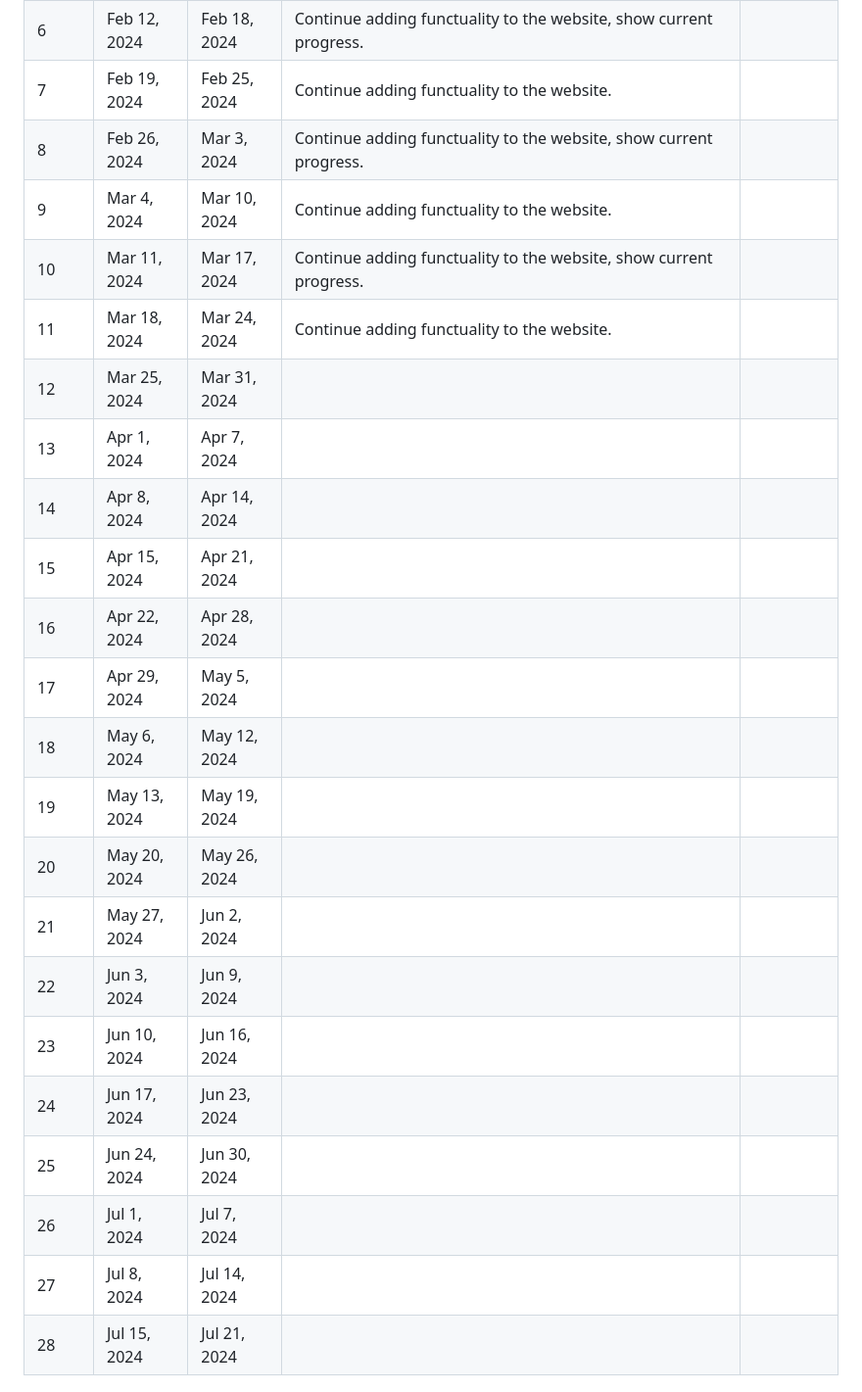
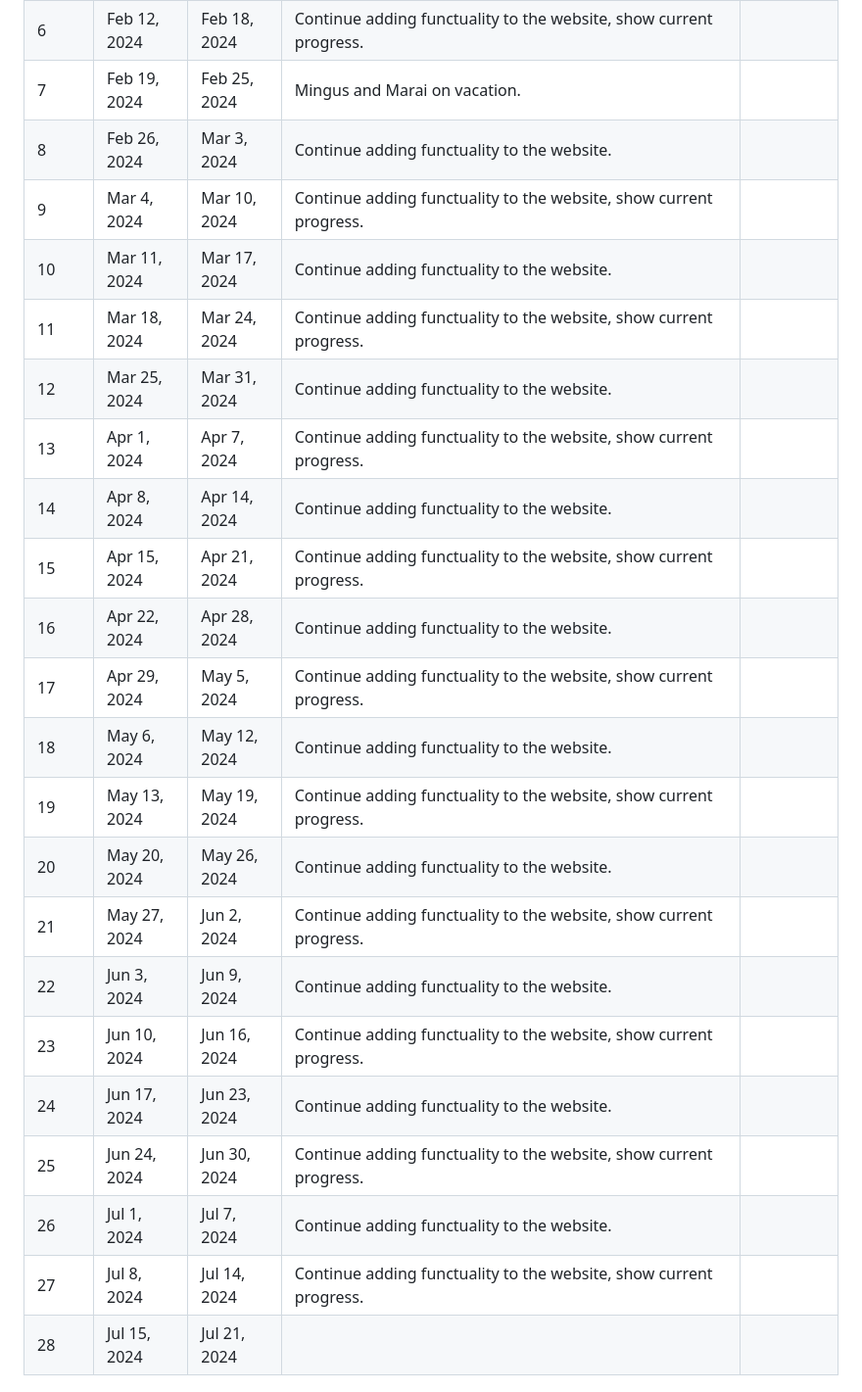
Before and after one commit to mingus-vw/visitbeemsterkwartet, a Markdown page: docs/project_plan.md, the part around the change. Shown at 98% size. GitHub-like rendering.

Commit message:
planning

```diff
--- a/docs/project_plan.md
+++ b/docs/project_plan.md
@@ -76,27 +76,27 @@ https://trello.com/b/qevw1g7e/visit-beemster-kwartet
 | 4    | Jan 29, 2024  | Feb 4, 2024   |Continue adding functuality to the website, show current progress. |                      |
 | 5    | Feb 5, 2024   | Feb 11, 2024  |Continue adding functuality to the website.                        |                      |
 | 6    | Feb 12, 2024  | Feb 18, 2024  |Continue adding functuality to the website, show current progress. |                      |
-| 7    | Feb 19, 2024  | Feb 25, 2024  |Continue adding functuality to the website.                        |                      |
-| 8    | Feb 26, 2024  | Mar 3, 2024   |Continue adding functuality to the website, show current progress. |                      |
-| 9    | Mar 4, 2024   | Mar 10, 2024  |Continue adding functuality to the website.                        |                      |
-| 10   | Mar 11, 2024  | Mar 17, 2024  |Continue adding functuality to the website, show current progress. |                      |
-| 11   | Mar 18, 2024  | Mar 24, 2024  |Continue adding functuality to the website.                        |                      |
-| 12   | Mar 25, 2024  | Mar 31, 2024  |                        |                      |
-| 13   | Apr 1, 2024   | Apr 7, 2024   |                        |                      |
-| 14   | Apr 8, 2024   | Apr 14, 2024  |                        |                      |
-| 15   | Apr 15, 2024  | Apr 21, 2024  |                        |                      |
-| 16   | Apr 22, 2024  | Apr 28, 2024  |                        |                      |
-| 17   | Apr 29, 2024  | May 5, 2024   |                        |                      |
-| 18   | May 6, 2024   | May 12, 2024  |                        |                      |
-| 19   | May 13, 2024  | May 19, 2024  |                        |                      |
-| 20   | May 20, 2024  | May 26, 2024  |                        |                      |
-| 21   | May 27, 2024  | Jun 2, 2024   |                        |                      |
-| 22   | Jun 3, 2024   | Jun 9, 2024   |                        |                      |
-| 23   | Jun 10, 2024  | Jun 16, 2024  |                        |                      |
-| 24   | Jun 17, 2024  | Jun 23, 2024  |                        |                      |
-| 25   | Jun 24, 2024  | Jun 30, 2024  |                        |                      |
-| 26   | Jul 1, 2024   | Jul 7, 2024   |                        |                      |
-| 27   | Jul 8, 2024   | Jul 14, 2024  |                        |                      |
+| 7    | Feb 19, 2024  | Feb 25, 2024  |Mingus and Marai on vacation.                                      |                      |
+| 8    | Feb 26, 2024  | Mar 3, 2024   |Continue adding functuality to the website.                        |                      |
+| 9    | Mar 4, 2024   | Mar 10, 2024  |Continue adding functuality to the website, show current progress. |                      |
+| 10   | Mar 11, 2024  | Mar 17, 2024  |Continue adding functuality to the website.                        |                      |
+| 11   | Mar 18, 2024  | Mar 24, 2024  |Continue adding functuality to the website, show current progress. |                      |
+| 12   | Mar 25, 2024  | Mar 31, 2024  |Continue adding functuality to the website.                        |                      |
+| 13   | Apr 1, 2024   | Apr 7, 2024   |Continue adding functuality to the website, show current progress. |                      |
+| 14   | Apr 8, 2024   | Apr 14, 2024  |Continue adding functuality to the website.                        |                      |
+| 15   | Apr 15, 2024  | Apr 21, 2024  |Continue adding functuality to the website, show current progress. |                      |
+| 16   | Apr 22, 2024  | Apr 28, 2024  |Continue adding functuality to the website.                        |                      |
+| 17   | Apr 29, 2024  | May 5, 2024   |Continue adding functuality to the website, show current progress. |                      |
+| 18   | May 6, 2024   | May 12, 2024  |Continue adding functuality to the website.                        |                      |
+| 19   | May 13, 2024  | May 19, 2024  |Continue adding functuality to the website, show current progress. |                      |
+| 20   | May 20, 2024  | May 26, 2024  |Continue adding functuality to the website.                        |                      |
+| 21   | May 27, 2024  | Jun 2, 2024   |Continue adding functuality to the website, show current progress. |                      |
+| 22   | Jun 3, 2024   | Jun 9, 2024   |Continue adding functuality to the website.                        |                      |
+| 23   | Jun 10, 2024  | Jun 16, 2024  |Continue adding functuality to the website, show current progress. |                      |
+| 24   | Jun 17, 2024  | Jun 23, 2024  |Continue adding functuality to the website.                        |                      |
+| 25   | Jun 24, 2024  | Jun 30, 2024  |Continue adding functuality to the website, show current progress. |                      |
+| 26   | Jul 1, 2024   | Jul 7, 2024   |Continue adding functuality to the website.                        |                      |
+| 27   | Jul 8, 2024   | Jul 14, 2024  |Continue adding functuality to the website, show current progress. |                      |
 | 28   | Jul 15, 2024  | Jul 21, 2024  |                        |                      |
 
 
```
